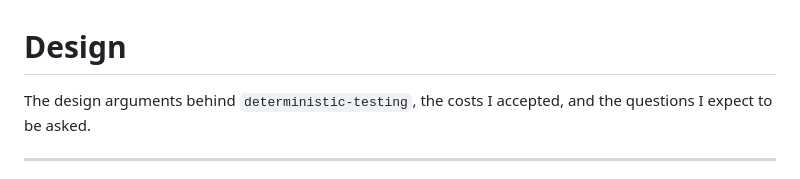
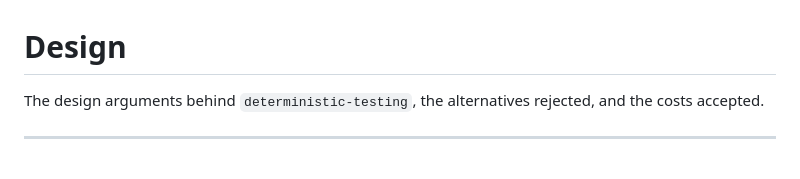
Before and after one commit to Kalash-Somnathe/deterministic-testing, a Markdown page: DESIGN.md, the part around the change. Rendered like a GitHub page.

Commit message:
Remove leftover reference to removed Q&A section
Co-Authored-By: Claude Opus 5 <noreply@anthropic.com>

```diff
--- a/DESIGN.md
+++ b/DESIGN.md
@@ -1,7 +1,7 @@
 # Design
 
-The design arguments behind `deterministic-testing`, the costs I accepted, and the questions I
-expect to be asked.
+The design arguments behind `deterministic-testing`, the alternatives rejected, and the costs
+accepted.
 
 ---
 
```
